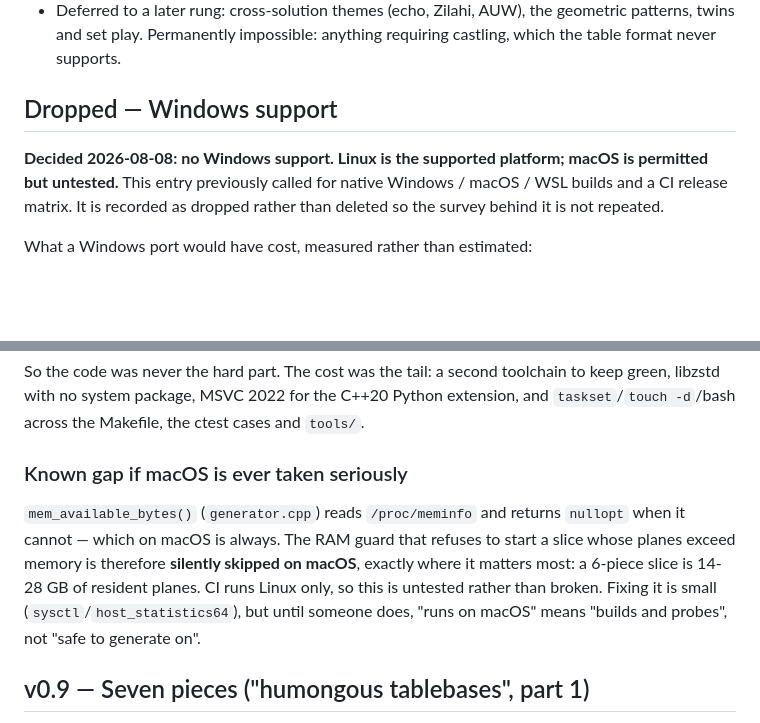
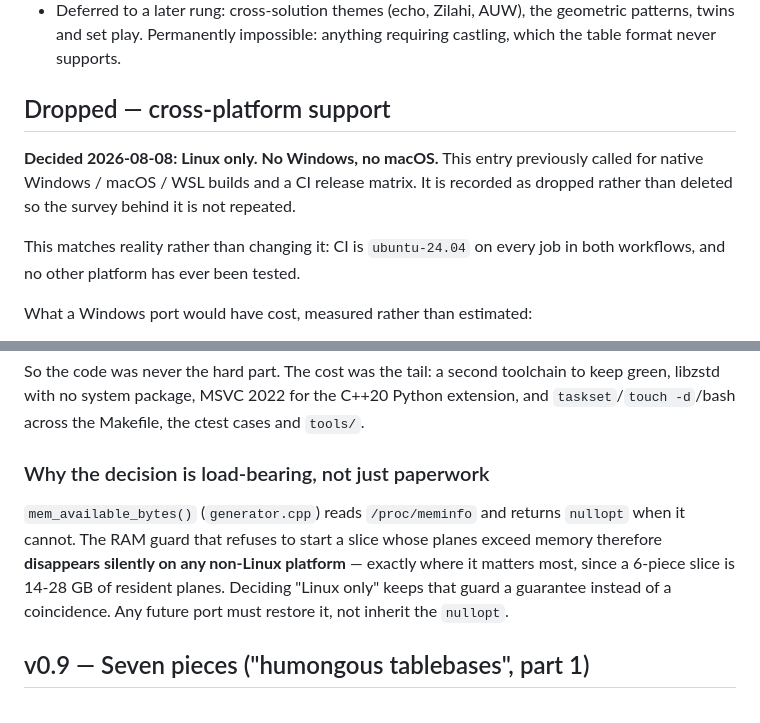
Before and after one commit to osick/8pieces-helpmate, a Markdown page: docs/ROADMAP.md, 2 parts joined by grey strips. Rendered like a GitHub page; blank space fills up the shorter version.

Commit message:
docs: Linux only -- drop macOS as well as Windows
Matches reality rather than changing it: CI is ubuntu-24.04 on every job in
both workflows and no other platform has ever been tested.

Reframes the RAM-guard note as the reason the decision is load-bearing:
mem_available_bytes() reads /proc/meminfo and returns nullopt when it
cannot, so the guard that refuses a slice whose planes exceed memory
disappears silently on any non-Linux platform. Committing to Linux keeps it
a guarantee instead of a coincidence.

Co-Authored-By: Claude Opus 5 (1M context) <noreply@anthropic.com>

```diff
--- a/docs/ROADMAP.md
+++ b/docs/ROADMAP.md
@@ -119,12 +119,15 @@ new query endpoints. Starts with its own brainstorming session.
   geometric patterns, twins and set play. Permanently impossible: anything
   requiring castling, which the table format never supports.
 
-## Dropped — Windows support
+## Dropped — cross-platform support
 
-**Decided 2026-08-08: no Windows support. Linux is the supported platform;
-macOS is permitted but untested.** This entry previously called for native
-Windows / macOS / WSL builds and a CI release matrix. It is recorded as
-dropped rather than deleted so the survey behind it is not repeated.
+**Decided 2026-08-08: Linux only. No Windows, no macOS.** This entry
+previously called for native Windows / macOS / WSL builds and a CI release
+matrix. It is recorded as dropped rather than deleted so the survey behind it
+is not repeated.
+
+This matches reality rather than changing it: CI is `ubuntu-24.04` on every
+job in both workflows, and no other platform has ever been tested.
 
 What a Windows port would have cost, measured rather than estimated:
 
@@ -147,15 +150,15 @@ toolchain to keep green, libzstd with no system package, MSVC 2022 for the
 C++20 Python extension, and `taskset`/`touch -d`/bash across the Makefile,
 the ctest cases and `tools/`.
 
-### Known gap if macOS is ever taken seriously
+### Why the decision is load-bearing, not just paperwork
 
 `mem_available_bytes()` (`generator.cpp`) reads `/proc/meminfo` and returns
-`nullopt` when it cannot — which on macOS is always. The RAM guard that
-refuses to start a slice whose planes exceed memory is therefore **silently
-skipped on macOS**, exactly where it matters most: a 6-piece slice is 14-28
-GB of resident planes. CI runs Linux only, so this is untested rather than
-broken. Fixing it is small (`sysctl`/`host_statistics64`), but until someone
-does, "runs on macOS" means "builds and probes", not "safe to generate on".
+`nullopt` when it cannot. The RAM guard that refuses to start a slice whose
+planes exceed memory therefore **disappears silently on any non-Linux
+platform** — exactly where it matters most, since a 6-piece slice is 14-28 GB
+of resident planes. Deciding "Linux only" keeps that guard a guarantee
+instead of a coincidence. Any future port must restore it, not inherit the
+`nullopt`.
 
 ## v0.9 — Seven pieces ("humongous tablebases", part 1)
 
```
